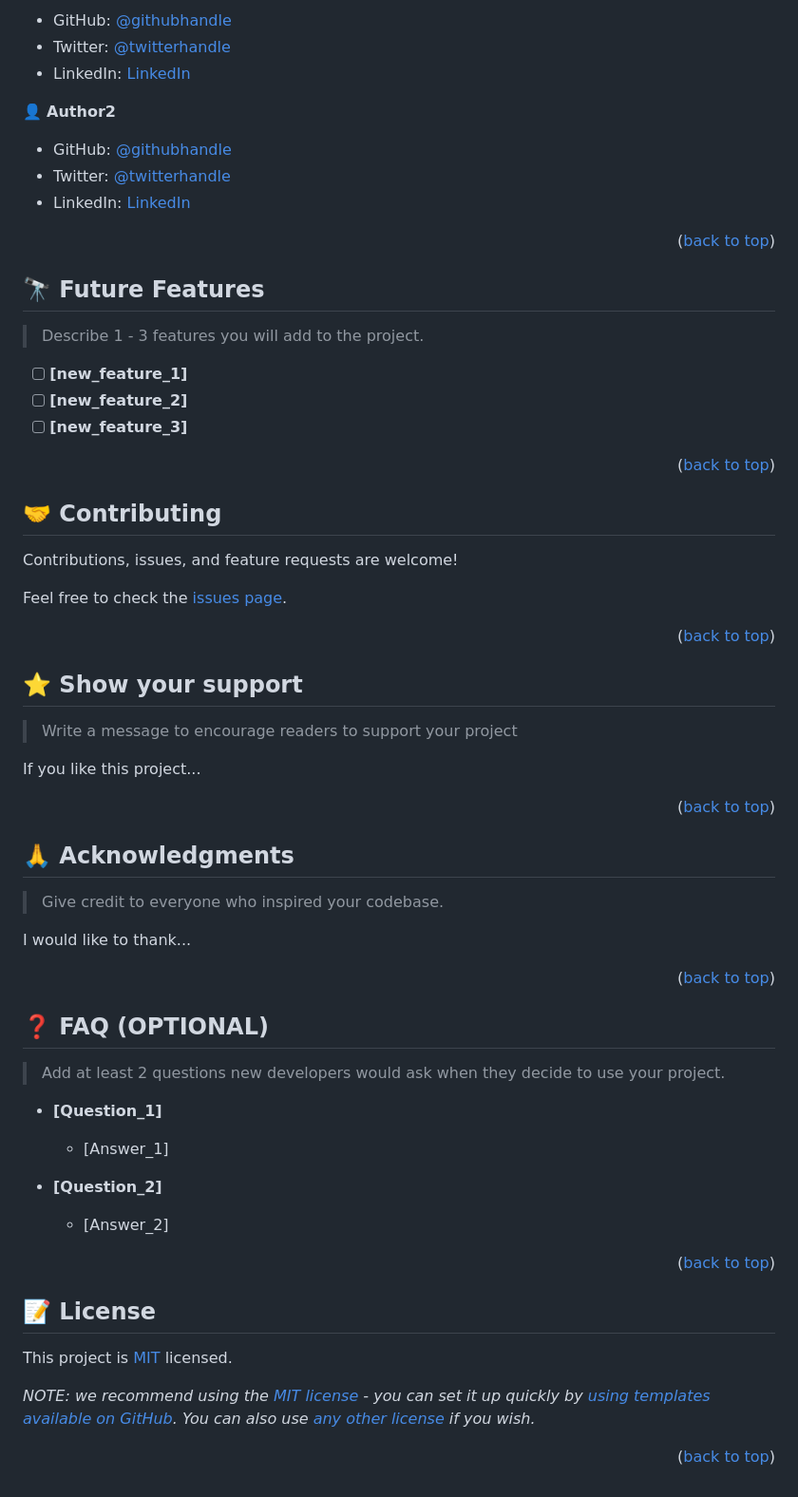
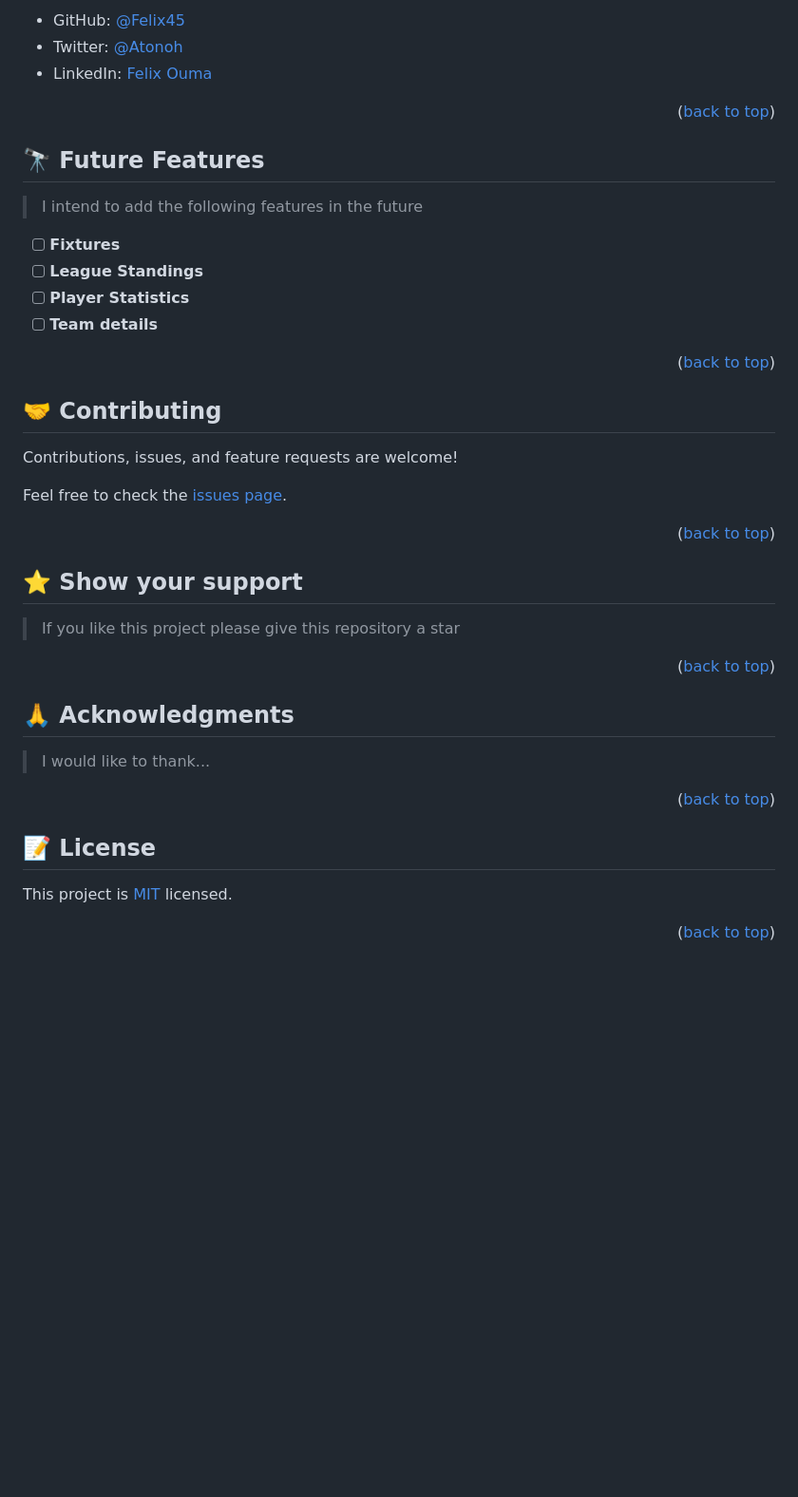
Before and after one commit to Felix45/foota-api, a Markdown page: README.md, the part around the change printed below. Shown: that part at 95% size. Drawn GitHub-style; blank space fills up the shorter version.

```diff
--- a/README.md
+++ b/README.md
@@ -212,13 +177,8 @@ Example:
 
-- GitHub: [@githubhandle](https://github.com/githubhandle)
-- Twitter: [@twitterhandle](https://twitter.com/twitterhandle)
-- LinkedIn: [LinkedIn](https://linkedin.com/in/linkedinhandle)
+- GitHub: [@Felix45](https://github.com/felix45)
+- Twitter: [@Atonoh](https://twitter.com/Felix_Atonoh)
+- LinkedIn: [Felix Ouma](https://linkedin.com/in/felix-ouma)
 
-👤 **Author2**
-
-- GitHub: [@githubhandle](https://github.com/githubhandle)
-- Twitter: [@twitterhandle](https://twitter.com/twitterhandle)
-- LinkedIn: [LinkedIn](https://linkedin.com/in/linkedinhandle)
 
 <p align="right">(<a href="#readme-top">back to top</a>)</p>
 
@@ -226,11 +186,12 @@ Example:
 
 ## 🔭 Future Features <a name="future-features"></a>
 
-> Describe 1 - 3 features you will add to the project.
+> I intend to add the following features in the future
 
-- [ ] **[new_feature_1]**
-- [ ] **[new_feature_2]**
-- [ ] **[new_feature_3]**
+- [ ] **Fixtures**
+- [ ] **League Standings**
+- [ ] **Player Statistics**
+- [ ] **Team details**
 
 <p align="right">(<a href="#readme-top">back to top</a>)</p>
 
@@ -248,9 +209,7 @@ Feel free to check the [issues page](../../issues/).
 
 ## ⭐️ Show your support <a name="support"></a>
 
-> Write a message to encourage readers to support your project
-
-If you like this project...
+> If you like this project  please give this repository a star
 
 <p align="right">(<a href="#readme-top">back to top</a>)</p>
 
@@ -258,27 +217,10 @@ If you like this project...
 
 ## 🙏 Acknowledgments <a name="acknowledgements"></a>
 
-> Give credit to everyone who inspired your codebase.
-
-I would like to thank...
+> I would like to thank...
 
 <p align="right">(<a href="#readme-top">back to top</a>)</p>
 
-<!-- FAQ (optional) -->
-
-## ❓ FAQ (OPTIONAL) <a name="faq"></a>
-
-> Add at least 2 questions new developers would ask when they decide to use your project.
-
-- **[Question_1]**
-
-  - [Answer_1]
-
-- **[Question_2]**
-
-  - [Answer_2]
-
-<p align="right">(<a href="#readme-top">back to top</a>)</p>
 
 <!-- LICENSE -->
 
@@ -286,6 +228,4 @@ I would like to thank...
 
 This project is [MIT](./LICENSE) licensed.
 
-_NOTE: we recommend using the [MIT license](https://choosealicense.com/licenses/mit/) - you can set it up quickly by [using templates available on GitHub](https://docs.github.com/en/communities/setting-up-your-project-for-healthy-contributions/adding-a-license-to-a-repository). You can also use [any other license](https://choosealicense.com/licenses/) if you wish._
-
 <p align="right">(<a href="#readme-top">back to top</a>)</p>
```
Also changed, not shown: other parts of README.md (+22 -57 lines).
